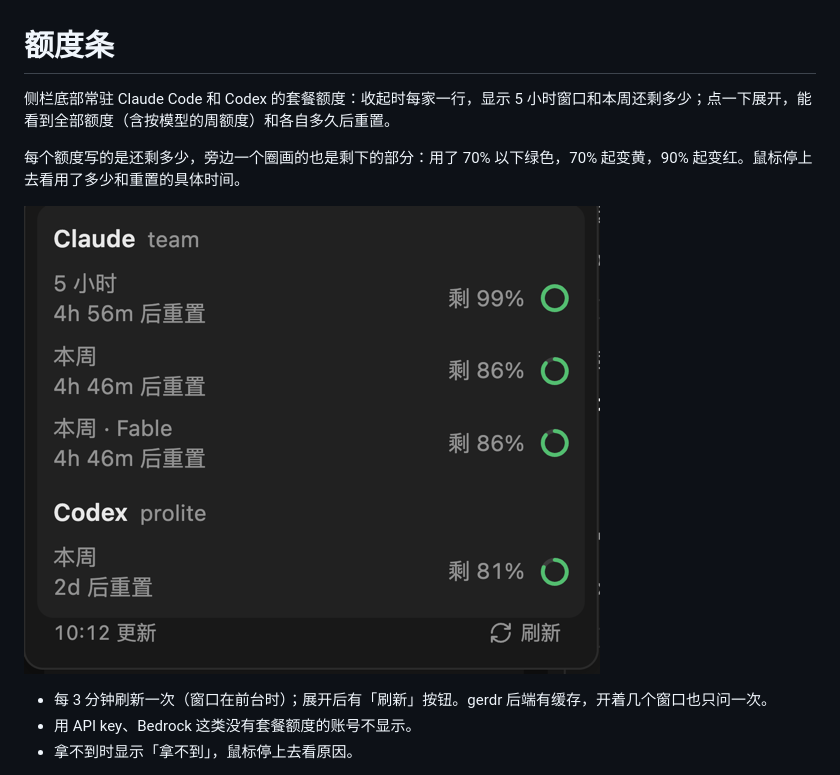
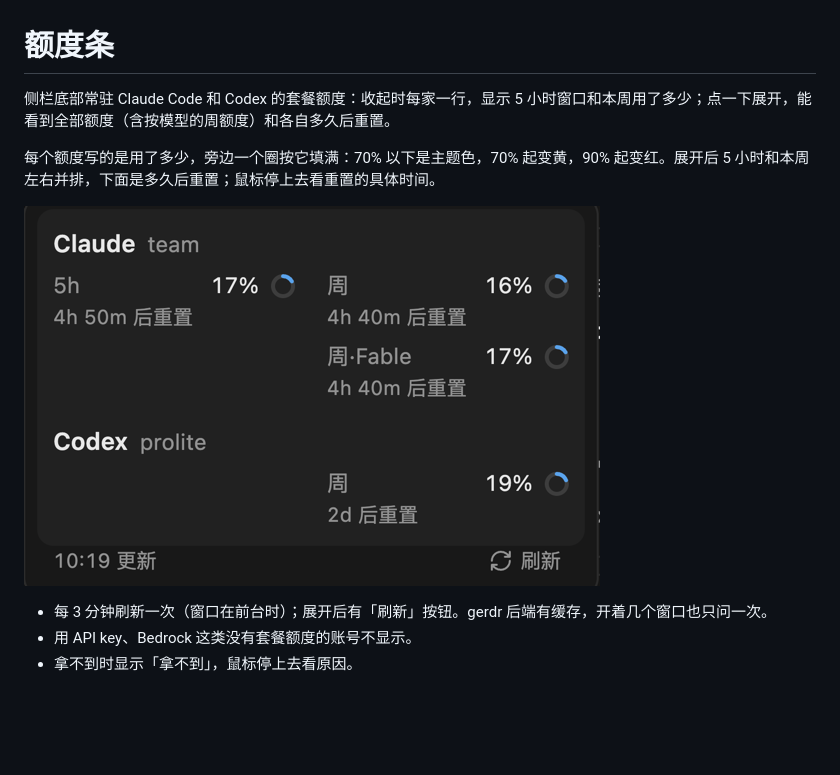
Before and after one commit to gerdr-dev/gerdr-addon, a Markdown page: usage-meter/README.md, the part around the change. Drawn GitHub-style; pictures changed too: usage-meter/screenshot.png; blank space fills up the shorter version.

```diff
--- a/usage-meter/README.md
+++ b/usage-meter/README.md
@@ -1,8 +1,8 @@
 # 额度条
 
-侧栏底部常驻 Claude Code 和 Codex 的套餐额度：收起时每家一行，显示 5 小时窗口和本周还剩多少；点一下展开，能看到全部额度（含按模型的周额度）和各自多久后重置。
+侧栏底部常驻 Claude Code 和 Codex 的套餐额度：收起时每家一行，显示 5 小时窗口和本周用了多少；点一下展开，能看到全部额度（含按模型的周额度）和各自多久后重置。
 
-每个额度写的是还剩多少，旁边一个圈画的也是剩下的部分：用了 70% 以下绿色，70% 起变黄，90% 起变红。鼠标停上去看用了多少和重置的具体时间。
+每个额度写的是用了多少，旁边一个圈按它填满：70% 以下是主题色，70% 起变黄，90% 起变红。展开后 5 小时和本周左右并排，下面是多久后重置；鼠标停上去看重置的具体时间。
 
 ![额度条](screenshot.png)
 
```
Also changed, not shown: 2 other files.
